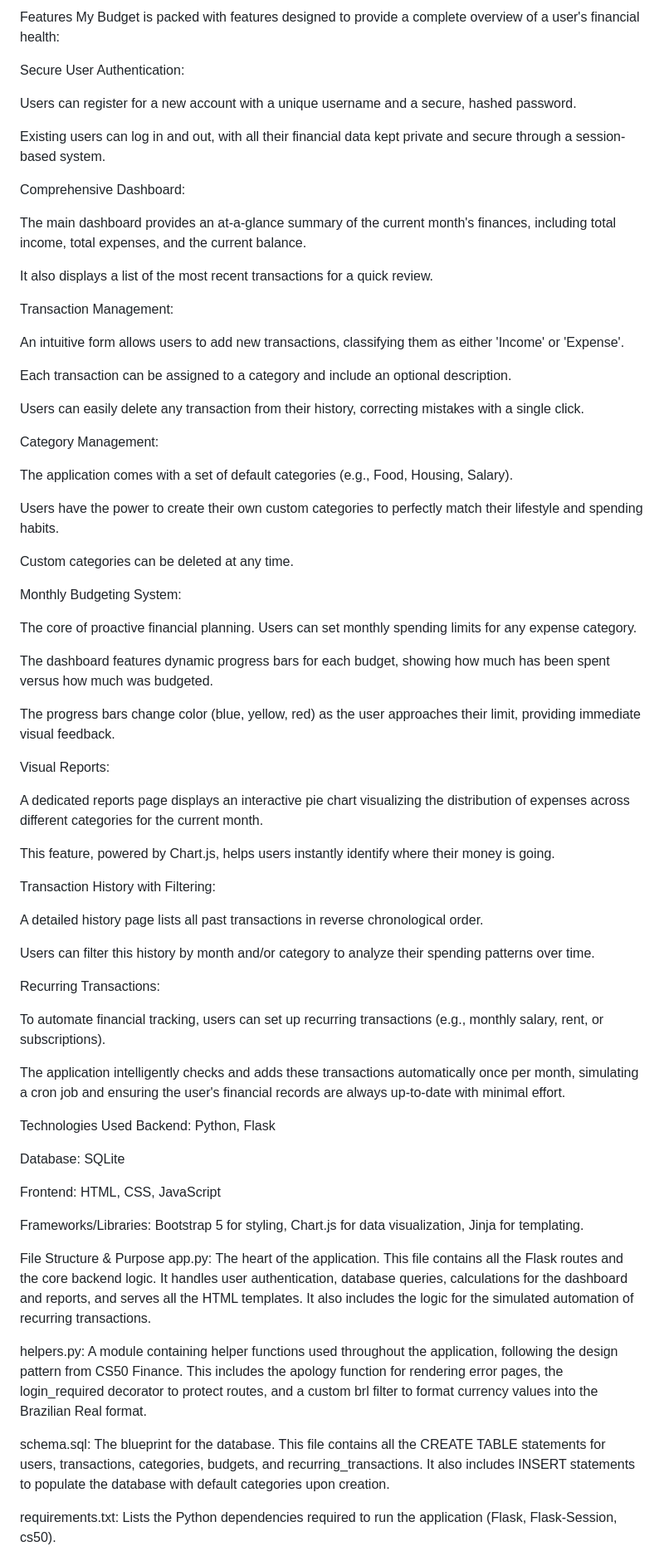
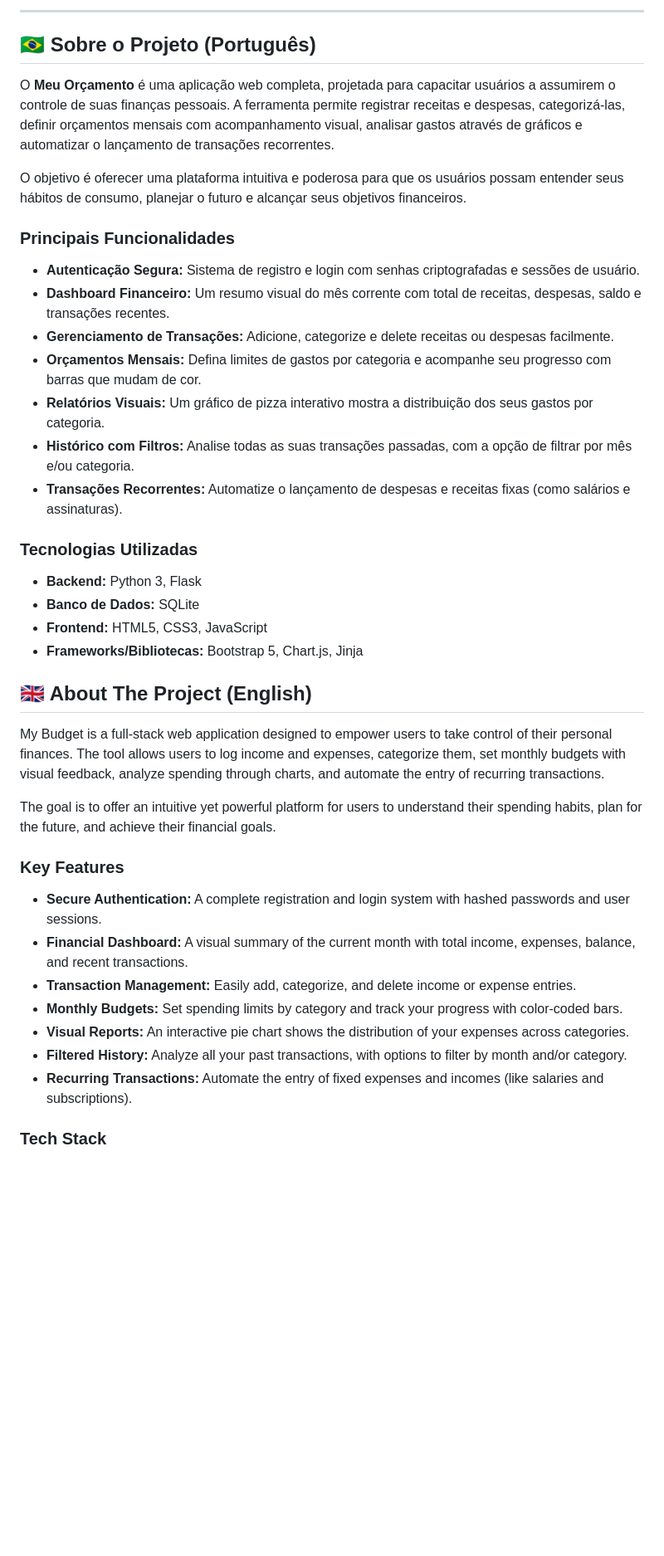
Before and after one commit to Da20-Costa/MyBudget, a Markdown page: README.md, the part around one of its changes. Shown at 83% size. Rendered like a GitHub page; blank space fills up the shorter version.

```diff
--- a/README.md
+++ b/README.md
@@ -8,76 +7,45 @@ The application is born from the foundational concepts learned in CS50, particul
 
-Features
-My Budget is packed with features designed to provide a complete overview of a user's financial health:
+---
 
-Secure User Authentication:
+## 🇧🇷 Sobre o Projeto (Português)
 
-Users can register for a new account with a unique username and a secure, hashed password.
+O **Meu Orçamento** é uma aplicação web completa, projetada para capacitar usuários a assumirem o controle de suas finanças pessoais. A ferramenta permite registrar receitas e despesas, categorizá-las, definir orçamentos mensais com acompanhamento visual, analisar gastos através de gráficos e automatizar o lançamento de transações recorrentes.
 
-Existing users can log in and out, with all their financial data kept private and secure through a session-based system.
+O objetivo é oferecer uma plataforma intuitiva e poderosa para que os usuários possam entender seus hábitos de consumo, planejar o futuro e alcançar seus objetivos financeiros.
 
-Comprehensive Dashboard:
+### Principais Funcionalidades
 
-The main dashboard provides an at-a-glance summary of the current month's finances, including total income, total expenses, and the current balance.
+* **Autenticação Segura:** Sistema de registro e login com senhas criptografadas e sessões de usuário.
+* **Dashboard Financeiro:** Um resumo visual do mês corrente com total de receitas, despesas, saldo e transações recentes.
+* **Gerenciamento de Transações:** Adicione, categorize e delete receitas ou despesas facilmente.
+* **Orçamentos Mensais:** Defina limites de gastos por categoria e acompanhe seu progresso com barras que mudam de cor.
+* **Relatórios Visuais:** Um gráfico de pizza interativo mostra a distribuição dos seus gastos por categoria.
+* **Histórico com Filtros:** Analise todas as suas transações passadas, com a opção de filtrar por mês e/ou categoria.
+* **Transações Recorrentes:** Automatize o lançamento de despesas e receitas fixas (como salários e assinaturas).
 
-It also displays a list of the most recent transactions for a quick review.
+### Tecnologias Utilizadas
 
-Transaction Management:
+* **Backend:** Python 3, Flask
+* **Banco de Dados:** SQLite
+* **Frontend:** HTML5, CSS3, JavaScript
+* **Frameworks/Bibliotecas:** Bootstrap 5, Chart.js, Jinja
 
-An intuitive form allows users to add new transactions, classifying them as either 'Income' or 'Expense'.
 
-Each transaction can be assigned to a category and include an optional description.
+## 🇬🇧 About The Project (English)
 
-Users can easily delete any transaction from their history, correcting mistakes with a single click.
+My Budget is a full-stack web application designed to empower users to take control of their personal finances. The tool allows users to log income and expenses, categorize them, set monthly budgets with visual feedback, analyze spending through charts, and automate the entry of recurring transactions.
 
-Category Management:
+The goal is to offer an intuitive yet powerful platform for users to understand their spending habits, plan for the future, and achieve their financial goals.
 
-The application comes with a set of default categories (e.g., Food, Housing, Salary).
+### Key Features
 
-Users have the power to create their own custom categories to perfectly match their lifestyle and spending habits.
+* **Secure Authentication:** A complete registration and login system with hashed passwords and user sessions.
+* **Financial Dashboard:** A visual summary of the current month with total income, expenses, balance, and recent transactions.
+* **Transaction Management:** Easily add, categorize, and delete income or expense entries.
+* **Monthly Budgets:** Set spending limits by category and track your progress with color-coded bars.
+* **Visual Reports:** An interactive pie chart shows the distribution of your expenses across categories.
+* **Filtered History:** Analyze all your past transactions, with options to filter by month and/or category.
+* **Recurring Transactions:** Automate the entry of fixed expenses and incomes (like salaries and subscriptions).
 
-Custom categories can be deleted at any time.
+### Tech Stack
 
-Monthly Budgeting System:
-
-The core of proactive financial planning. Users can set monthly spending limits for any expense category.
-
-The dashboard features dynamic progress bars for each budget, showing how much has been spent versus how much was budgeted.
-
-The progress bars change color (blue, yellow, red) as the user approaches their limit, providing immediate visual feedback.
-
-Visual Reports:
-
-A dedicated reports page displays an interactive pie chart visualizing the distribution of expenses across different categories for the current month.
-
-This feature, powered by Chart.js, helps users instantly identify where their money is going.
-
-Transaction History with Filtering:
-
-A detailed history page lists all past transactions in reverse chronological order.
-
-Users can filter this history by month and/or category to analyze their spending patterns over time.
-
-Recurring Transactions:
-
-To automate financial tracking, users can set up recurring transactions (e.g., monthly salary, rent, or subscriptions).
-
-The application intelligently checks and adds these transactions automatically once per month, simulating a cron job and ensuring the user's financial records are always up-to-date with minimal effort.
-
-Technologies Used
-Backend: Python, Flask
-
-Database: SQLite
-
-Frontend: HTML, CSS, JavaScript
-
-Frameworks/Libraries: Bootstrap 5 for styling, Chart.js for data visualization, Jinja for templating.
-
-File Structure & Purpose
-app.py: The heart of the application. This file contains all the Flask routes and the core backend logic. It handles user authentication, database queries, calculations for the dashboard and reports, and serves all the HTML templates. It also includes the logic for the simulated automation of recurring transactions.
-
-helpers.py: A module containing helper functions used throughout the application, following the design pattern from CS50 Finance. This includes the apology function for rendering error pages, the login_required decorator to protect routes, and a custom brl filter to format currency values into the Brazilian Real format.
-
-schema.sql: The blueprint for the database. This file contains all the CREATE TABLE statements for users, transactions, categories, budgets, and recurring_transactions. It also includes INSERT statements to populate the database with default categories upon creation.
-
-requirements.txt: Lists the Python dependencies required to run the application (Flask, Flask-Session, cs50).
-
```
Also changed, not shown: other parts of README.md (+8 -37 lines).
